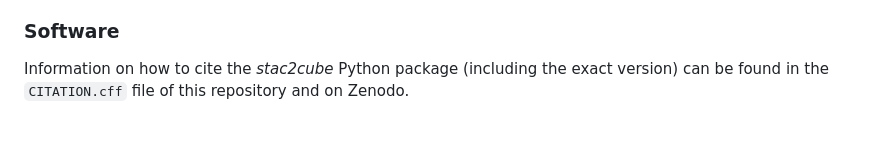
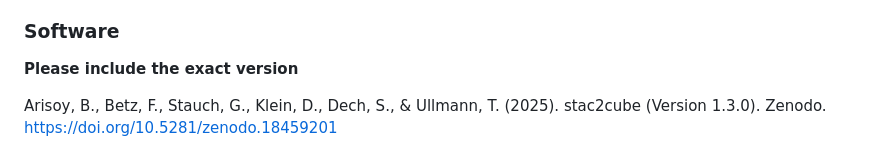
Before and after one commit to BaturalpArisoy/stac2cube, a Markdown page: README.md, the part around one of its changes. GitHub-like rendering.

Commit message:
citation readme

```diff
--- a/README.md
+++ b/README.md
@@ -176,7 +176,8 @@ Why do _terraybte_ users collect data from _terrabyte_ STAC catalog instead of
 Arisoy, B., Betz, F., Stauch, G., Klein, D., Dech, S., and Ullmann, T.: Scalable Earth Observation Data Cubes for Advanced Analytics of Dynamic Earth Surface Processes: An Open-Source Package for Customized Processing of Sentinel-2 Data on HPCs and Beyond, EGUsphere [preprint], https://doi.org/10.5194/egusphere-2026-619, 2026.
 
 ### Software
+**Please include the exact version**
 
-Information on how to cite the *stac2cube* Python package (including the exact version) can be found in the `CITATION.cff` file of this repository and on Zenodo.
+Arisoy, B., Betz, F., Stauch, G., Klein, D., Dech, S., & Ullmann, T. (2025). stac2cube (Version 1.3.0). Zenodo. https://doi.org/10.5281/zenodo.18459201
 
 
```
Also changed, not shown: other parts of README.md (+2 -2 lines).
